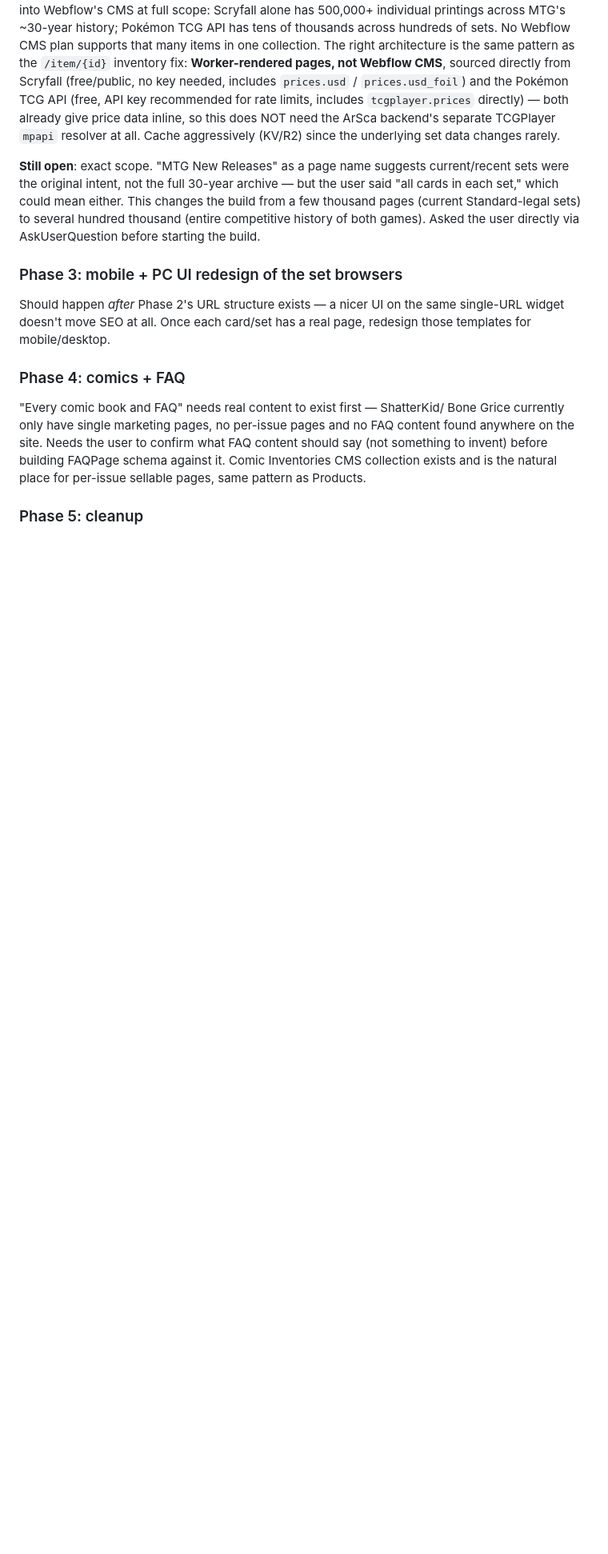
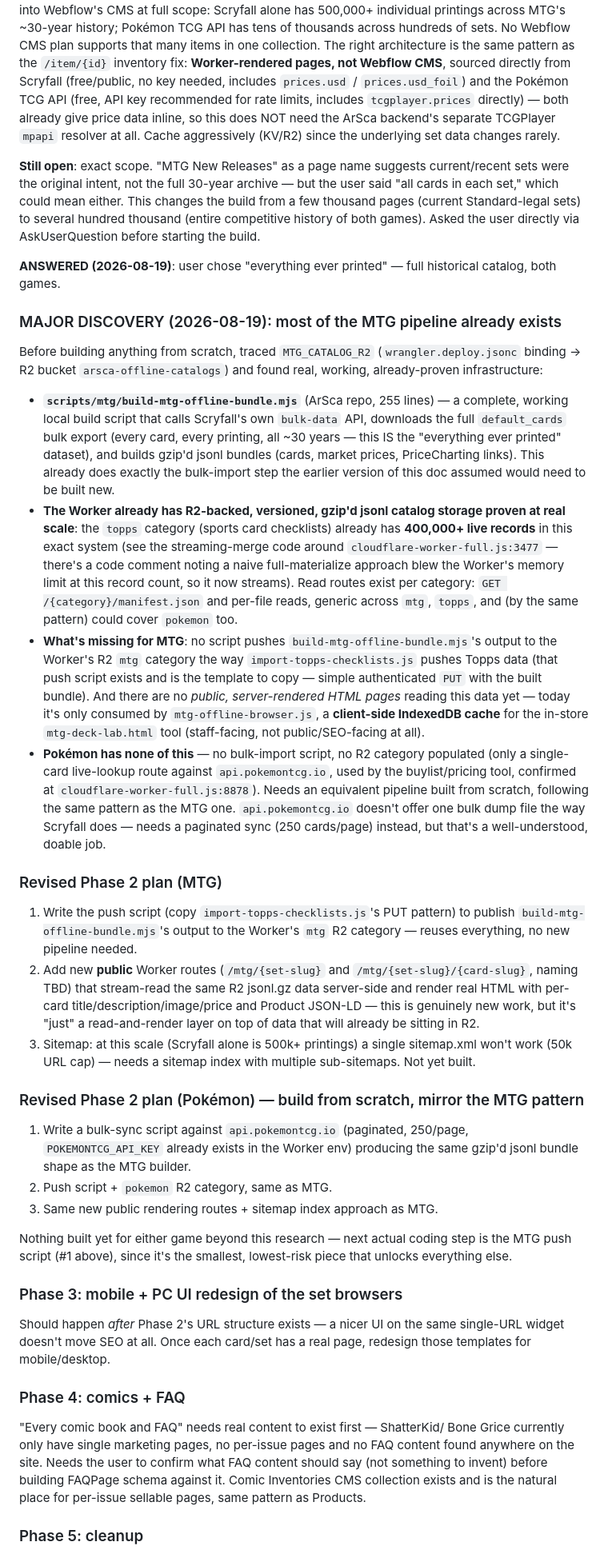
Before and after one commit to squeebmike/wo-scripts, a Markdown page: SEO-PROJECT-NOTES.md, the part around the change. Shown at 80% size. GitHub-like rendering; blank space fills up the shorter version.

Commit message:
Major finding: MTG bulk-catalog pipeline already exists (Scryfall bundle builder + proven 400k-record R2 storage), just needs a publish step and public pages

```diff
--- a/SEO-PROJECT-NOTES.md
+++ b/SEO-PROJECT-NOTES.md
@@ -178,6 +178,72 @@ changes the build from a few thousand pages (current Standard-legal sets)
 to several hundred thousand (entire competitive history of both games).
 Asked the user directly via AskUserQuestion before starting the build.
 
+**ANSWERED (2026-08-19)**: user chose "everything ever printed" — full
+historical catalog, both games.
+
+### MAJOR DISCOVERY (2026-08-19): most of the MTG pipeline already exists
+
+Before building anything from scratch, traced `MTG_CATALOG_R2`
+(`wrangler.deploy.jsonc` binding → R2 bucket `arsca-offline-catalogs`) and
+found real, working, already-proven infrastructure:
+
+- **`scripts/mtg/build-mtg-offline-bundle.mjs`** (ArSca repo, 255 lines) —
+  a complete, working local build script that calls Scryfall's own
+  `bulk-data` API, downloads the full `default_cards` bulk export (every
+  card, every printing, all ~30 years — this IS the "everything ever
+  printed" dataset), and builds gzip'd jsonl bundles (cards, market prices,
+  PriceCharting links). This already does exactly the bulk-import step the
+  earlier version of this doc assumed would need to be built new.
+- **The Worker already has R2-backed, versioned, gzip'd jsonl catalog
+  storage proven at real scale**: the `topps` category (sports card
+  checklists) already has **400,000+ live records** in this exact system
+  (see the streaming-merge code around `cloudflare-worker-full.js:3477` —
+  there's a code comment noting a naive full-materialize approach blew the
+  Worker's memory limit at this record count, so it now streams). Read
+  routes exist per category: `GET /{category}/manifest.json` and per-file
+  reads, generic across `mtg`, `topps`, and (by the same pattern) could
+  cover `pokemon` too.
+- **What's missing for MTG**: no script pushes `build-mtg-offline-bundle.mjs`'s
+  output to the Worker's R2 `mtg` category the way `import-topps-checklists.js`
+  pushes Topps data (that push script exists and is the template to copy —
+  simple authenticated `PUT` with the built bundle). And there are no
+  *public, server-rendered HTML pages* reading this data yet — today it's
+  only consumed by `mtg-offline-browser.js`, a **client-side IndexedDB
+  cache** for the in-store `mtg-deck-lab.html` tool (staff-facing, not
+  public/SEO-facing at all).
+- **Pokémon has none of this** — no bulk-import script, no R2 category
+  populated (only a single-card live-lookup route against
+  `api.pokemontcg.io`, used by the buylist/pricing tool, confirmed at
+  `cloudflare-worker-full.js:8878`). Needs an equivalent pipeline built from
+  scratch, following the same pattern as the MTG one. `api.pokemontcg.io`
+  doesn't offer one bulk dump file the way Scryfall does — needs a paginated
+  sync (250 cards/page) instead, but that's a well-understood, doable job.
+
+### Revised Phase 2 plan (MTG)
+1. Write the push script (copy `import-topps-checklists.js`'s PUT pattern)
+   to publish `build-mtg-offline-bundle.mjs`'s output to the Worker's `mtg`
+   R2 category — reuses everything, no new pipeline needed.
+2. Add new **public** Worker routes (`/mtg/{set-slug}` and
+   `/mtg/{set-slug}/{card-slug}`, naming TBD) that stream-read the same R2
+   jsonl.gz data server-side and render real HTML with per-card
+   title/description/image/price and Product JSON-LD — this is genuinely
+   new work, but it's "just" a read-and-render layer on top of data that
+   will already be sitting in R2.
+3. Sitemap: at this scale (Scryfall alone is 500k+ printings) a single
+   sitemap.xml won't work (50k URL cap) — needs a sitemap index with
+   multiple sub-sitemaps. Not yet built.
+
+### Revised Phase 2 plan (Pokémon) — build from scratch, mirror the MTG pattern
+1. Write a bulk-sync script against `api.pokemontcg.io` (paginated, 250/page,
+   `POKEMONTCG_API_KEY` already exists in the Worker env) producing the same
+   gzip'd jsonl bundle shape as the MTG builder.
+2. Push script + `pokemon` R2 category, same as MTG.
+3. Same new public rendering routes + sitemap index approach as MTG.
+
+Nothing built yet for either game beyond this research — next actual coding
+step is the MTG push script (#1 above), since it's the smallest, lowest-risk
+piece that unlocks everything else.
+
 ### Phase 3: mobile + PC UI redesign of the set browsers
 Should happen *after* Phase 2's URL structure exists — a nicer UI on the
 same single-URL widget doesn't move SEO at all. Once each
```
